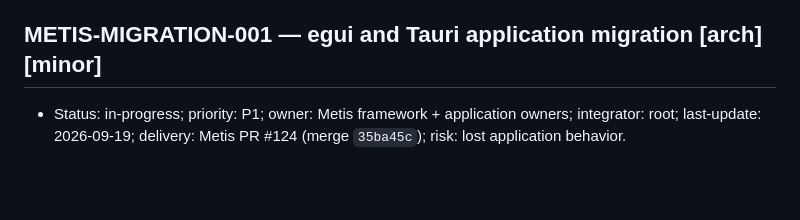
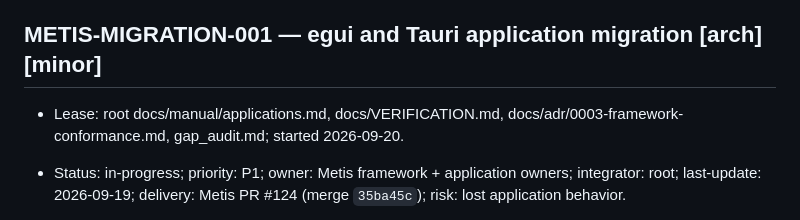
Before and after one commit to ryancinsight/metis, a Markdown page: backlog.md, the part around the change. Rendered like a GitHub page; blank space fills up the shorter version.

Commit message:
docs(migration): Claim browser viewport evidence
Item: METIS-MIGRATION-001

Refs: backlog.md#METIS-MIGRATION-001

```diff
--- a/backlog.md
+++ b/backlog.md
@@ -536,6 +536,7 @@ an owner. “Unsupported” cannot replace delivery of a required mobile/native
 
 <a id="METIS-MIGRATION-001"></a>
 ## METIS-MIGRATION-001 — egui and Tauri application migration [arch] [minor]
+- Lease: root docs/manual/applications.md, docs/VERIFICATION.md, docs/adr/0003-framework-conformance.md, gap_audit.md; started 2026-09-20.
 - Status: in-progress; priority: P1; owner: Metis framework + application owners; integrator: root; last-update: 2026-09-19; delivery: Metis PR #124 (merge `35ba45c`); risk: lost application behavior.
 - Dependencies: METIS-COMMANDS-001, METIS-FILES-001, METIS-INPUT-001, METIS-ASSETS-001, METIS-GRAPHICS-001, METIS-DESKTOP-001, METIS-BROWSER-001, METIS-INTEGRATION-001, METIS-SERVICES-001.
 - Named driver: [ritk-snap](../ritk/backlog.md#RITK-SNAP-METIS-001), retaining egui/eframe at RITK while exposing `--metis-native` through merged [PR 269](https://github.com/ryancinsight/ritk/pull/269) (`c1b8130bb`), following [PR 267](https://github.com/ryancinsight/ritk/pull/267) (`2f2058062`). No Tauri dependency is present in its manifest or workspace lock. RITK owns decoder, volume geometry and medical display correctness; Metis supplies the replacement shell.
```
